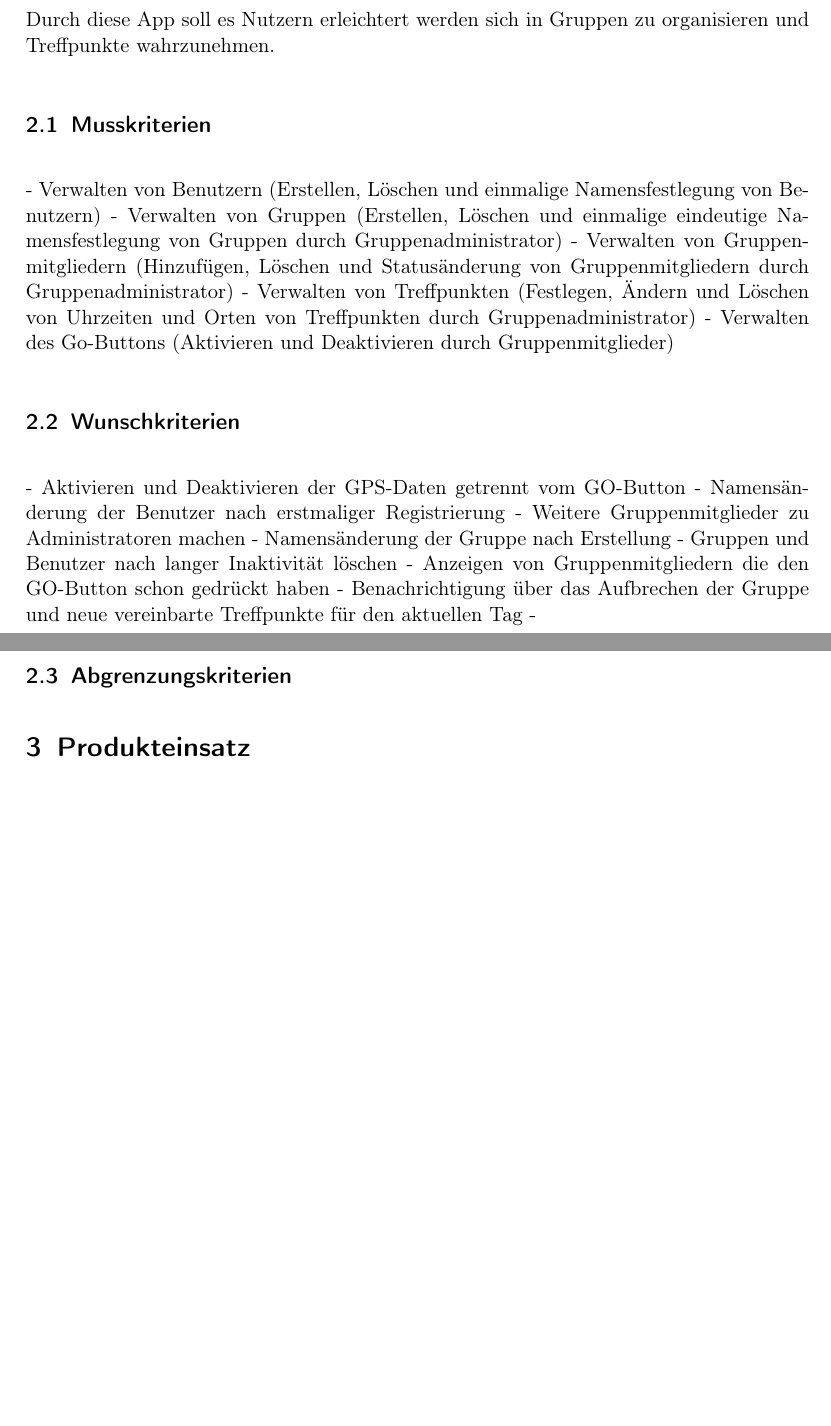
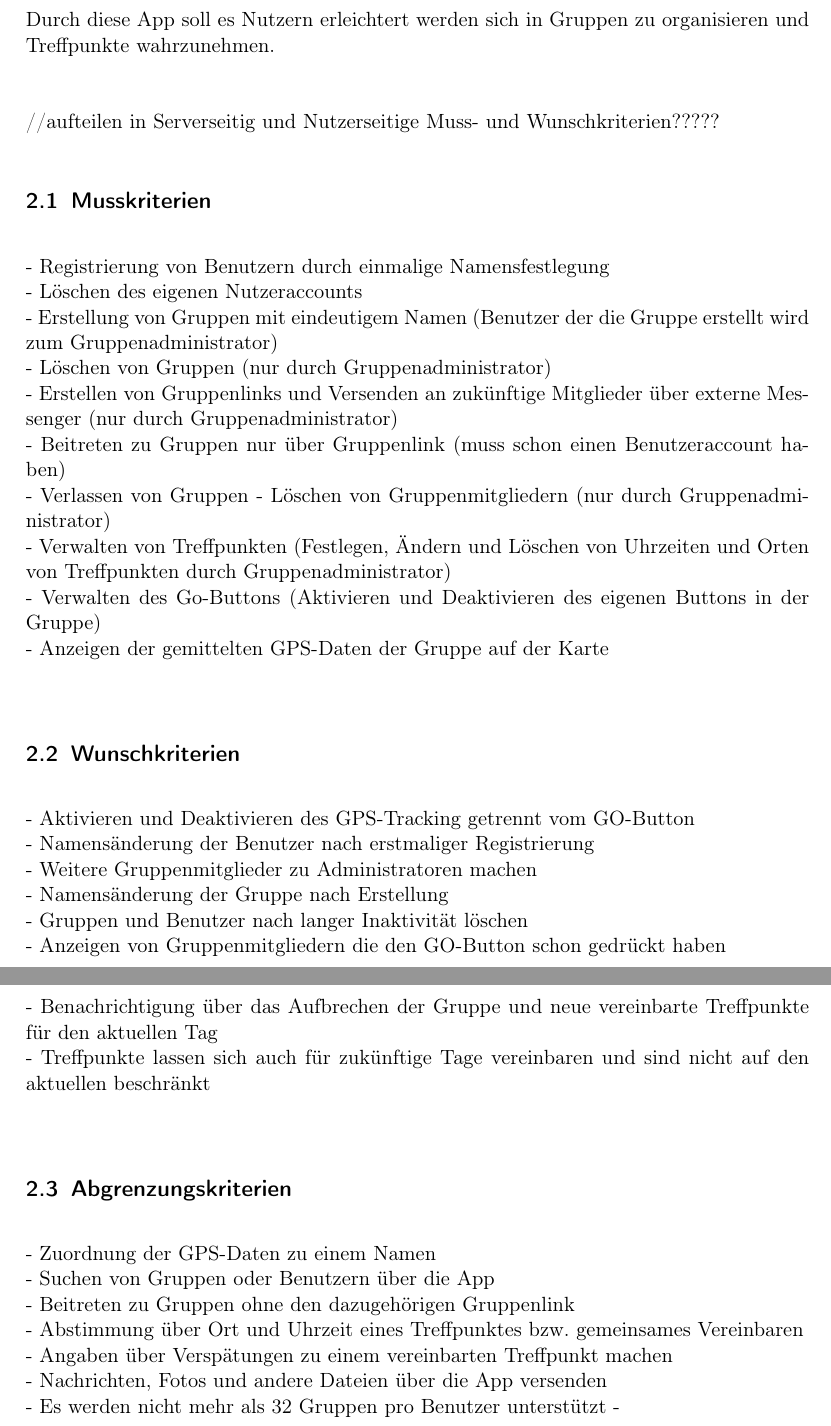
Before and after one commit to rethesa/pse-android-go, a LaTeX document (Pflichtenheft/Pflichtenheft.tex, which reads Pflichtenheft/Zielbestimmung.tex): two parts of pages 3 and 4 of 5 before the commit and two parts of pages 3 and 4 of 6 after it, joined at a grey line, cut so that both start at the same text, the shorter picture padded with empty space. Compiled offline with pdfLaTeX.

Commit message:
added some more points to Zielbestimmung.tex

```diff
--- a/Pflichtenheft/Zielbestimmung.tex
+++ b/Pflichtenheft/Zielbestimmung.tex
@@ -1,21 +1,36 @@
 \section{Zielbestimmung}
-Durch diese App soll es Nutzern erleichtert werden sich in Gruppen zu organisieren und Treffpunkte wahrzunehmen.
+Durch diese App soll es Nutzern erleichtert werden sich in Gruppen zu organisieren und Treffpunkte wahrzunehmen.\\
 
+//aufteilen in Serverseitig und Nutzerseitige Muss- und Wunschkriterien?????
 \subsection{Musskriterien}
-- 	Verwalten von Benutzern (Erstellen, Löschen und einmalige Namensfestlegung von Benutzern)
-- 	Verwalten von Gruppen (Erstellen, Löschen und einmalige eindeutige Namensfestlegung von Gruppen durch Gruppenadministrator)
-- 	Verwalten von Gruppenmitgliedern (Hinzufügen, Löschen und Statusänderung von Gruppenmitgliedern durch Gruppenadministrator)
-- 	Verwalten von Treffpunkten (Festlegen, Ändern und Löschen von Uhrzeiten und Orten von Treffpunkten durch Gruppenadministrator)
-- 	Verwalten des Go-Buttons (Aktivieren und Deaktivieren durch Gruppenmitglieder)
+- 	Registrierung von Benutzern durch einmalige Namensfestlegung\\
+-	Löschen des eigenen Nutzeraccounts\\
+-	Erstellung von Gruppen mit eindeutigem Namen (Benutzer der die Gruppe erstellt wird zum Gruppenadministrator)\\
+-	Löschen von Gruppen (nur durch Gruppenadministrator)\\
+- 	Erstellen von Gruppenlinks und Versenden an zukünftige Mitglieder über externe Messenger (nur durch Gruppenadministrator)\\
+- 	Beitreten zu Gruppen nur über Gruppenlink (muss schon einen Benutzeraccount haben)\\
+-	Verlassen von Gruppen
+-	Löschen von Gruppenmitgliedern (nur durch Gruppenadministrator)\\
+- 	Verwalten von Treffpunkten (Festlegen, Ändern und Löschen von Uhrzeiten und Orten von Treffpunkten durch Gruppenadministrator)\\
+- 	Verwalten des Go-Buttons (Aktivieren und Deaktivieren des eigenen Buttons in der Gruppe)\\
+-	Anzeigen der gemittelten GPS-Daten der Gruppe auf der Karte \\
 
 \subsection{Wunschkriterien}
--	Aktivieren und Deaktivieren der GPS-Daten getrennt vom GO-Button
--	Namensänderung der Benutzer nach erstmaliger Registrierung
-- 	Weitere Gruppenmitglieder zu Administratoren machen
--	Namensänderung der Gruppe nach Erstellung
--	Gruppen und Benutzer nach langer Inaktivität löschen
-- 	Anzeigen von Gruppenmitgliedern die den GO-Button schon gedrückt haben
-- 	Benachrichtigung über das Aufbrechen der Gruppe und neue vereinbarte Treffpunkte für den aktuellen Tag
--
+-	Aktivieren und Deaktivieren des GPS-Tracking getrennt vom GO-Button\\
+-	Namensänderung der Benutzer nach erstmaliger Registrierung\\
+- 	Weitere Gruppenmitglieder zu Administratoren machen\\
+-	Namensänderung der Gruppe nach Erstellung\\
+-	Gruppen und Benutzer nach langer Inaktivität löschen\\
+- 	Anzeigen von Gruppenmitgliedern die den GO-Button schon gedrückt haben\\
+- 	Benachrichtigung über das Aufbrechen der Gruppe und neue vereinbarte Treffpunkte für den aktuellen Tag\\
+-	Treffpunkte lassen sich auch für zukünftige Tage vereinbaren und sind nicht auf den aktuellen beschränkt\\
 
 \subsection{Abgrenzungskriterien}
+- 	Zuordnung der GPS-Daten zu einem Namen\\
+- 	Suchen von Gruppen oder Benutzern über die App\\
+-	Beitreten zu Gruppen ohne den dazugehörigen Gruppenlink\\
+-	Abstimmung über Ort und Uhrzeit eines Treffpunktes bzw. gemeinsames Vereinbaren\\
+-	Angaben über Verspätungen zu einem vereinbarten Treffpunkt machen\\
+- 	Nachrichten, Fotos und andere Dateien über die App versenden \\
+-	Es werden nicht mehr als 32 Gruppen pro Benutzer unterstützt
+-
```
